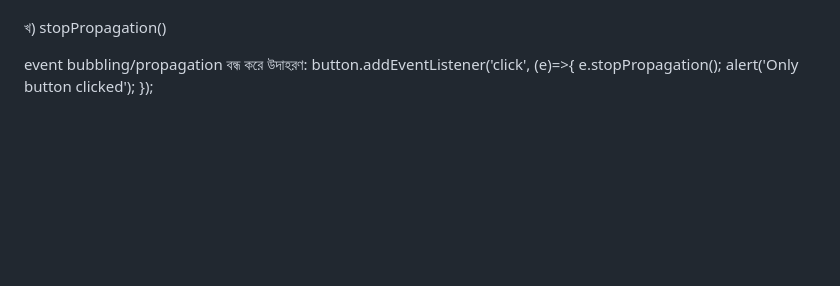
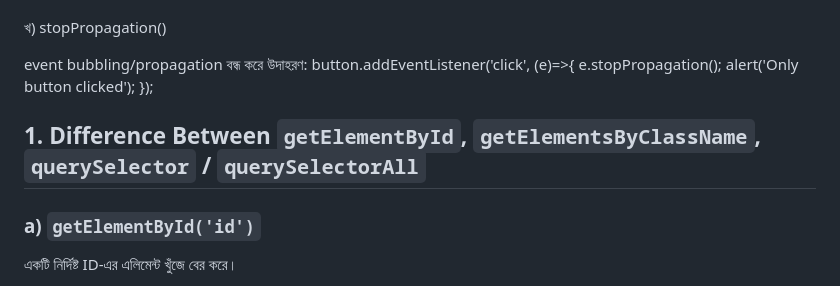
Before and after one commit to sheikh-muzammil2026/B13-A04-Jobs-Tracker, a Markdown page: README.md, the part around one of its changes. Drawn GitHub-style; blank space fills up the shorter version.

Commit message:
Added some text design in readme

```diff
--- a/README.md
+++ b/README.md
@@ -105,3 +105,17 @@ button.addEventListener('click', (e)=>{
 e.stopPropagation();
 alert('Only button clicked');
 });
+
+
+
+
+
+
+
+
+
+## 1. Difference Between `getElementById`, `getElementsByClassName`, `querySelector` / `querySelectorAll`
+
+### a) `getElementById('id')`
+একটি নির্দিষ্ট ID-এর এলিমেন্ট খুঁজে বের করে।
+
```
Also changed, not shown: other parts of README.md (+141 -0 lines).
